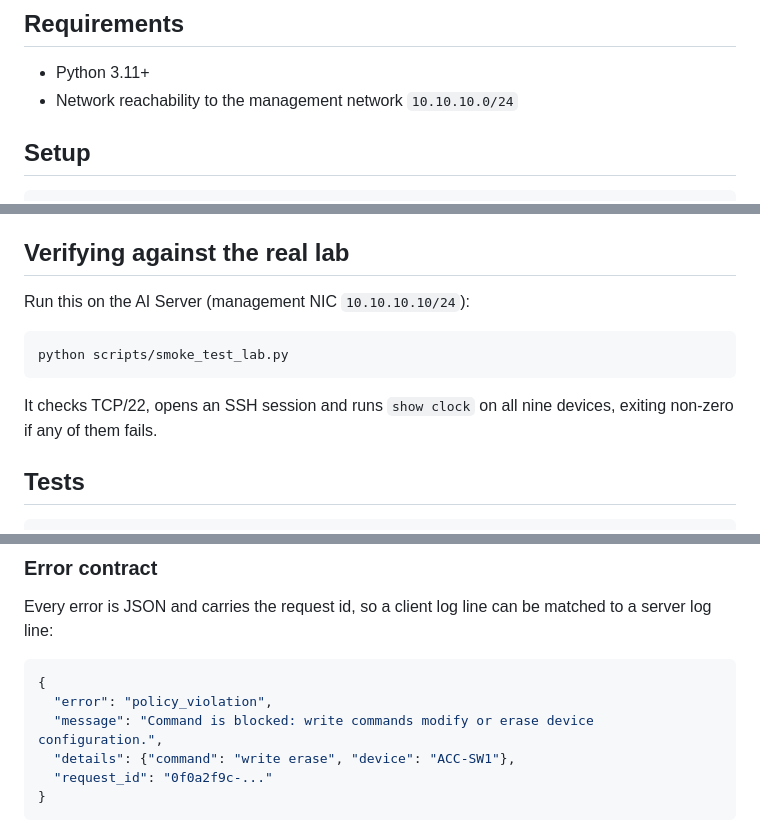
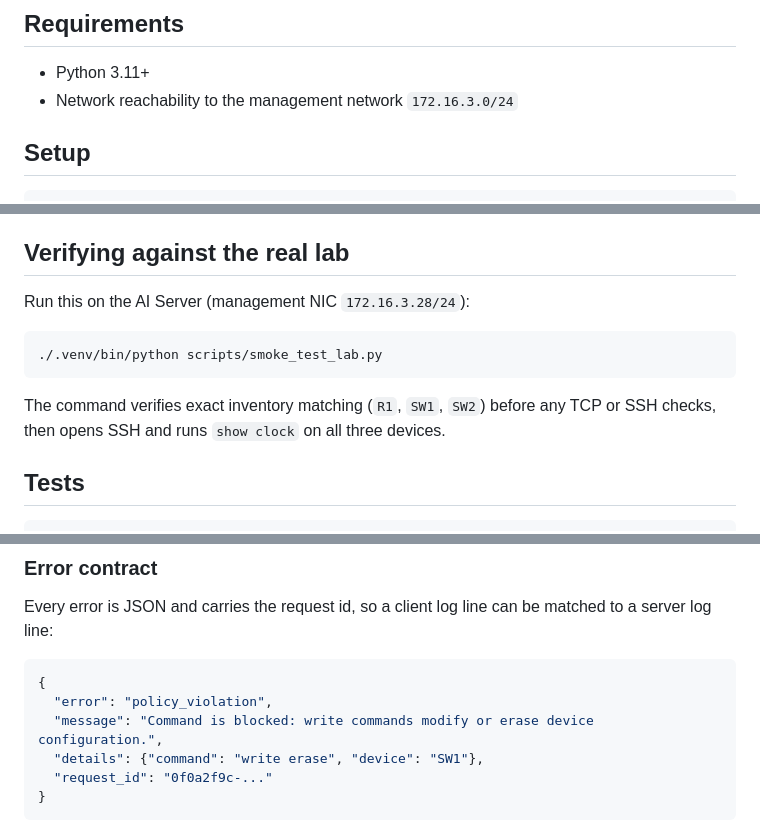
Before and after one commit to TuanTran-05/project-csn301-group1, a Markdown page: backend/README.md, 3 parts joined by grey strips. Drawn GitHub-style.

````diff
--- a/backend/README.md
+++ b/backend/README.md
@@ -29,7 +29,7 @@ Not in this MVP: zero-touch provisioning, auto-discovery, automatic rollback
 ## Requirements
 
 - Python 3.11+
-- Network reachability to the management network `10.10.10.0/24`
+- Network reachability to the management network `172.16.3.0/24`
 
 ## Setup
 
@@ -221,14 +209,13 @@ is usually simpler.
 
 ## Verifying against the real lab
 
-Run this on the AI Server (management NIC `10.10.10.10/24`):
+Run this on the AI Server (management NIC `172.16.3.28/24`):
 
 ```bash
-python scripts/smoke_test_lab.py
+./.venv/bin/python scripts/smoke_test_lab.py
 ```
 
-It checks TCP/22, opens an SSH session and runs `show clock` on all nine devices,
-exiting non-zero if any of them fails.
+The command verifies exact inventory matching (`R1`, `SW1`, `SW2`) before any TCP or SSH checks, then opens SSH and runs `show clock` on all three devices.
 
 ## Tests
 
@@ -291,7 +278,7 @@ matched to a server log line:
 {
   "error": "policy_violation",
   "message": "Command is blocked: write commands modify or erase device configuration.",
-  "details": {"command": "write erase", "device": "ACC-SW1"},
+  "details": {"command": "write erase", "device": "SW1"},
   "request_id": "0f0a2f9c-..."
 }
 ```
````
Also changed, not shown: other parts of backend/README.md (+17 -36 lines).
